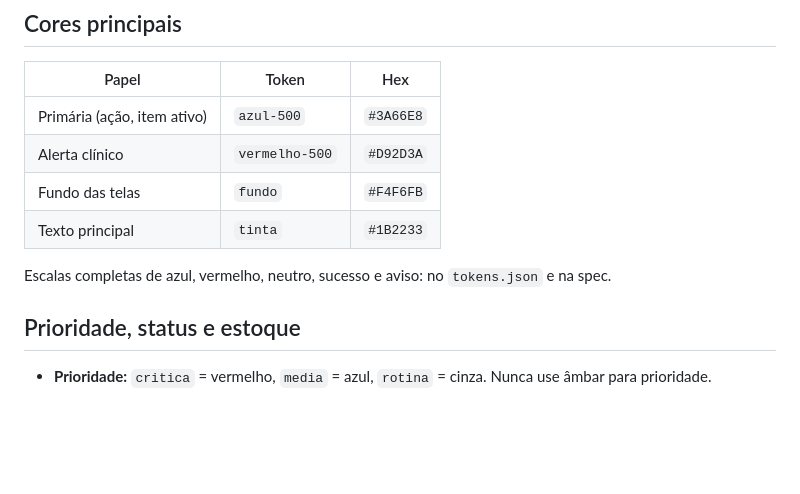
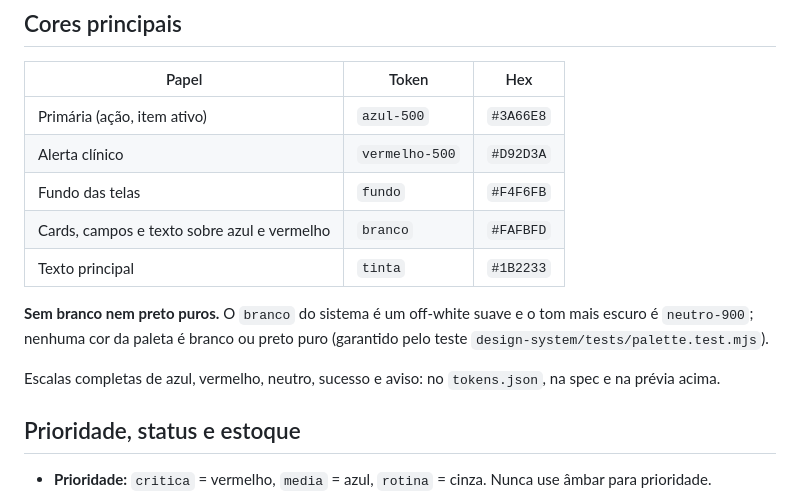
Before and after one commit to VCPC-UniFECAF/geraldo, a Markdown page: design-system/DESIGN_SYSTEM.md, the part around the change. Rendered like a GitHub page; blank space fills up the shorter version.

```diff
--- a/design-system/DESIGN_SYSTEM.md
+++ b/design-system/DESIGN_SYSTEM.md
@@ -45,9 +45,12 @@ Depois de editar `tokens.json`: `node design-system/tokens/build.mjs && (cd desi
 | Primária (ação, item ativo) | `azul-500` | `#3A66E8` |
 | Alerta clínico | `vermelho-500` | `#D92D3A` |
 | Fundo das telas | `fundo` | `#F4F6FB` |
+| Cards, campos e texto sobre azul e vermelho | `branco` | `#FAFBFD` |
 | Texto principal | `tinta` | `#1B2233` |
 
-Escalas completas de azul, vermelho, neutro, sucesso e aviso: no `tokens.json` e na spec.
+**Sem branco nem preto puros.** O `branco` do sistema é um off-white suave e o tom mais escuro é `neutro-900`; nenhuma cor da paleta é branco ou preto puro (garantido pelo teste `design-system/tests/palette.test.mjs`).
+
+Escalas completas de azul, vermelho, neutro, sucesso e aviso: no `tokens.json`, na spec e na prévia acima.
 
 ## Prioridade, status e estoque
 
```
Also changed, not shown: README.md (+1 -1 lines), design-system/preview.png, 8 other files.
